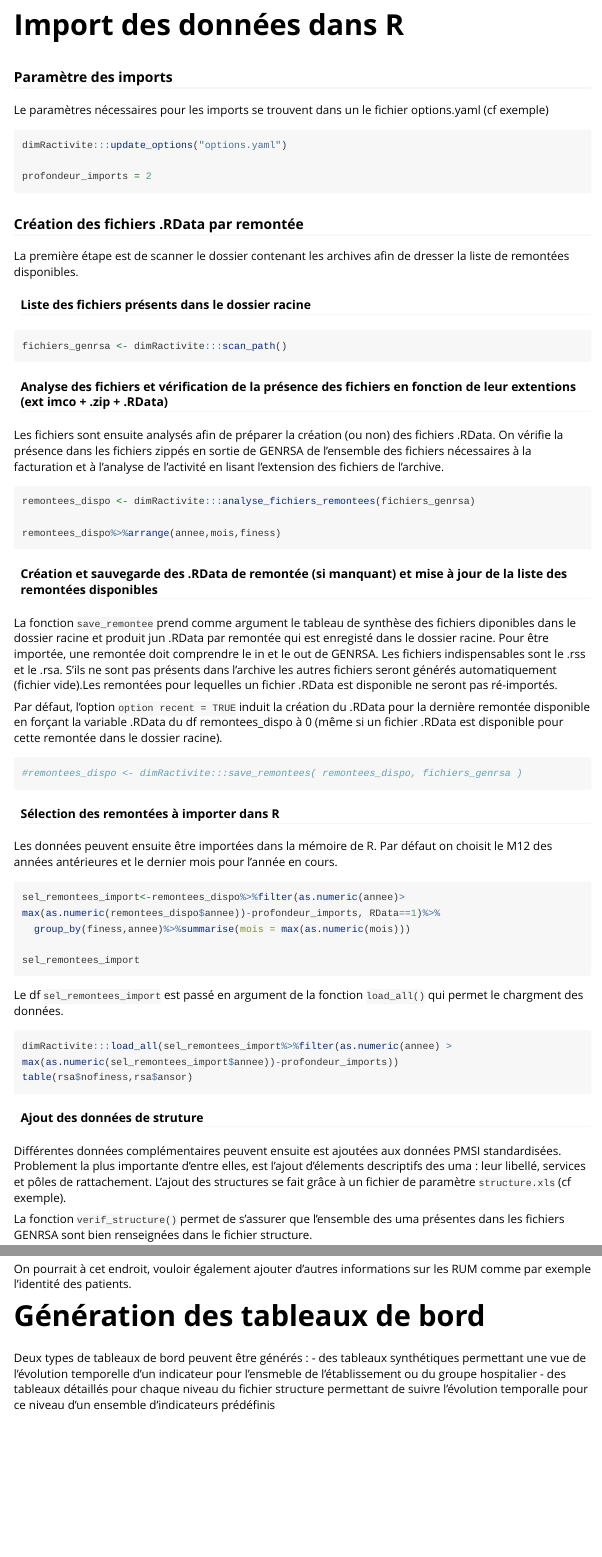
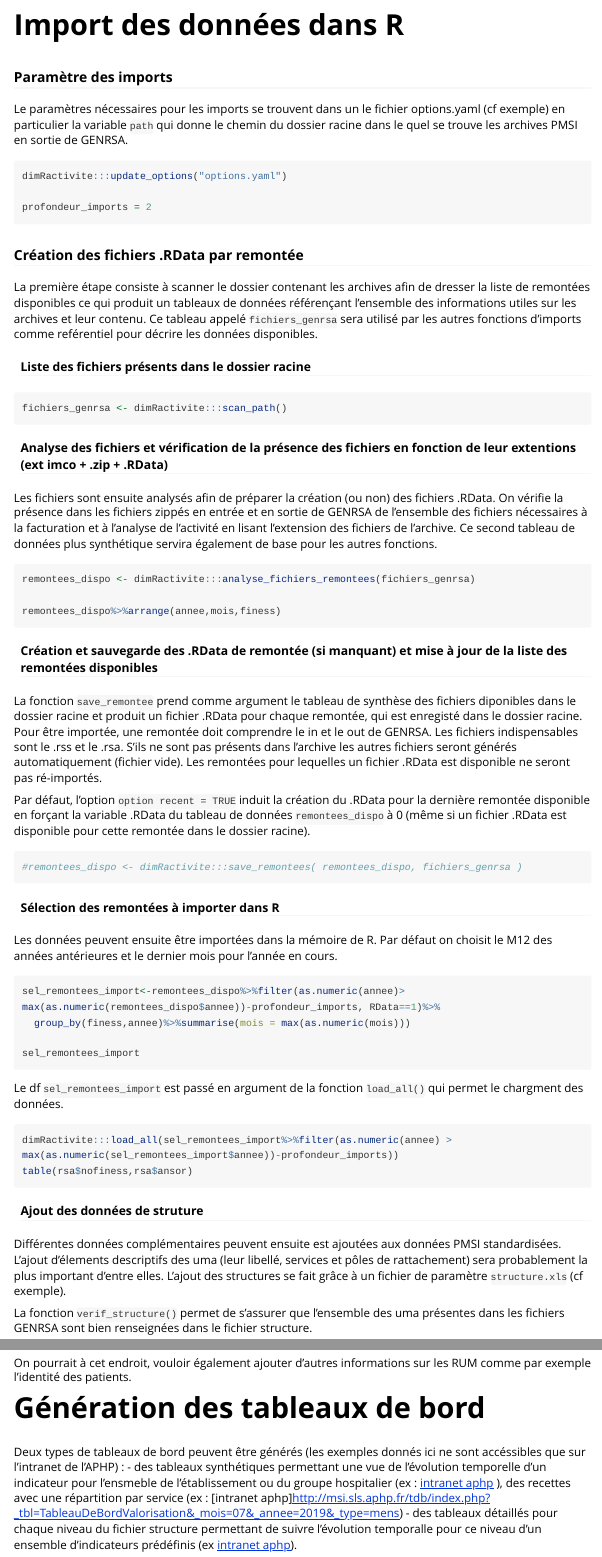
Before and after one commit to 24p11/dimRactivite, an R Markdown document (vignettes/generation-tableaux-de-bord-pmsi.Rmd): the page in a window 1100 px wide, from 270 px down before the commit and from 290 px down after it, so that both start at the same text, and a second part further down, joined at a grey line. Rendered offline with R 4.5, knitr and Pandoc, with nearby package versions; the code chunks are not run, so their results and figures are left out; long lines of code are wrapped.

Commit message:
maj docs

````diff
--- a/vignettes/generation-tableaux-de-bord-pmsi.Rmd
+++ b/vignettes/generation-tableaux-de-bord-pmsi.Rmd
@@ -31,7 +32,7 @@ library(referime)
 # Import des données dans R
 
 ### Paramètre des imports
-Le paramètres nécessaires pour les imports se trouvent dans un le fichier options.yaml (cf exemple)
+Le paramètres nécessaires pour les imports se trouvent dans un le fichier options.yaml (cf exemple) en particulier la variable ``` path ``` qui donne le chemin du dossier racine dans le quel se trouve les archives PMSI en sortie de GENRSA.
 ```{r profondeur}
 dimRactivite:::update_options("options.yaml")
 
@@ -39,7 +40,7 @@ profondeur_imports = 2
 ```
 ### Création des fichiers .RData par remontée
 
-La première étape est de scanner le dossier contenant les archives afin de dresser la liste de remontées disponibles.
+La première étape consiste à scanner le dossier contenant les archives afin de dresser la liste de remontées disponibles ce qui produit un tableaux de données référençant l'ensemble des informations utiles sur les archives et leur contenu. Ce tableau appelé ``` fichiers_genrsa``` sera utilisé par les autres fonctions d'imports comme reférentiel pour décrire les données disponibles.
 
 #### Liste des fichiers présents dans le dossier racine
 ```{r scan_path}
@@ -48,7 +49,7 @@ fichiers_genrsa <- dimRactivite:::scan_path()
 
 #### Analyse des fichiers et vérification de la présence des fichiers en fonction de leur extentions (ext imco + .zip + .RData)
 
-Les fichiers sont ensuite analysés afin de préparer la création (ou non) des fichiers .RData. On vérifie la présence dans les fichiers zippés en sortie de GENRSA de l'ensemble des fichiers nécessaires à la facturation et à l'analyse de l'activité en lisant l'extension des fichiers de l'archive.
+Les fichiers sont ensuite analysés afin de préparer la création (ou non) des fichiers .RData. On vérifie la présence dans les fichiers zippés en entrée et en sortie de GENRSA de l'ensemble des fichiers nécessaires à la facturation et à l'analyse de l'activité en lisant l'extension des fichiers de l'archive. Ce second tableau de données plus synthétique servira également de base pour les autres fonctions.
 
 ```{r analyse_fichier_remontees}
 remontees_dispo <- dimRactivite:::analyse_fichiers_remontees(fichiers_genrsa)
@@ -58,9 +59,9 @@ remontees_dispo%>%arrange(annee,mois,finess)
 
 #### Création et sauvegarde des .RData de remontée (si manquant) et mise à jour de la liste des remontées disponibles
 
-La fonction ``` save_remontee``` prend comme argument le tableau de synthèse des fichiers diponibles dans le dossier racine et produit jun .RData par remontée qui est enregisté dans le dossier racine. Pour être importée, une remontée doit comprendre le in et le out de GENRSA. Les fichiers indispensables sont le .rss et le .rsa. S'ils ne sont pas présents dans l'archive les autres fichiers seront générés automatiquement (fichier vide).Les remontées pour lequelles un fichier .RData est disponible ne seront pas ré-importés.
+La fonction ``` save_remontee``` prend comme argument le tableau de synthèse des fichiers diponibles dans le dossier racine et produit un fichier .RData pour chaque remontée, qui est enregisté dans le dossier racine. Pour être importée, une remontée doit comprendre le in et le out de GENRSA. Les fichiers indispensables sont le .rss et le .rsa. S'ils ne sont pas présents dans l'archive les autres fichiers seront générés automatiquement (fichier vide). Les remontées pour lequelles un fichier .RData est disponible ne seront pas ré-importés.
 
-Par défaut, l'option ```option recent = TRUE ``` induit la création du .RData pour la dernière remontée disponible en forçant la variable .RData du df remontees_dispo à 0 (même si un fichier .RData est disponible pour cette remontée dans le dossier racine).
+Par défaut, l'option ```option recent = TRUE ``` induit la création du .RData pour la dernière remontée disponible en forçant la variable .RData du tableau de données ```remontees_dispo``` à 0 (même si un fichier .RData est disponible pour cette remontée dans le dossier racine).
 
 
 ```{r save_remontee}
@@ -86,7 +87,7 @@ table(rsa$nofiness,rsa$ansor)
 
 #### Ajout des données de struture
 
-Différentes données complémentaires peuvent ensuite est ajoutées aux données PMSI standardisées. Problement la plus importante d'entre elles, est l'ajout d'élements descriptifs des uma : leur libellé, services et pôles de rattachement. L'ajout des structures se fait grâce à un fichier de paramètre ``` structure.xls``` (cf exemple).
+Différentes données complémentaires peuvent ensuite est ajoutées aux données PMSI standardisées. L'ajout d'élements descriptifs des uma (leur libellé, services et pôles de rattachement) sera probablement la plus important d'entre elles. L'ajout des structures se fait grâce à un fichier de paramètre ``` structure.xls``` (cf exemple).
 
 La fonction ```verif_structure()``` permet de s'assurer que l'ensemble des uma présentes dans les fichiers GENRSA sont bien renseignées dans le fichier structure.
 
@@ -112,9 +113,9 @@ On pourrait à cet endroit, vouloir également ajouter d'autres informations sur
 
 # Génération des tableaux de bord
 
-Deux types de tableaux de bord peuvent être générés :
-- des tableaux synthétiques permettant une vue de l'évolution temporelle d'un indicateur pour l'ensmeble de l'établissement ou du groupe hospitalier
-- des tableaux détaillés pour chaque niveau du fichier structure permettant de suivre l'évolution temporalle pour ce niveau d'un ensemble d'indicateurs prédéfinis
+Deux types de tableaux de bord peuvent être générés (les exemples donnés ici ne sont accéssibles que sur l'intranet de l'APHP) :
+- des tableaux synthétiques permettant une vue de l'évolution temporelle d'un indicateur pour l'ensmeble de l'établissement ou du groupe hospitalier  (ex : [intranet aphp](http://msi.sls.aphp.fr/tdb/index.php?_tbl=TableauDeBordGeneral&_mois=07&_annee=2019&_type=mens) ), des recettes avec une répartition par service (ex : [intranet aphp]http://msi.sls.aphp.fr/tdb/index.php?_tbl=TableauDeBordValorisation&_mois=07&_annee=2019&_type=mens)
+- des tableaux détaillés pour chaque niveau du fichier structure permettant de suivre l'évolution temporalle pour ce niveau d'un ensemble d'indicateurs prédéfinis (ex [intranet aphp](http://msi.sls.aphp.fr/tdb/index.php?_tbl=TableauDeBordActivite&_service=Lariboisiere&_mois=07&_annee=2019&_type=mens)).
 
 Pour l'ensemble de ces tableaux on produit une version mensuelle et une version cumulée. La fonction ``` get_data() ``` permet de préparer les données.
 
````
Also changed, not shown: README.md, vignettes/generation-tableaux-de-bord-pmsi.Rmd (1 more changed lines), 41 other files.
